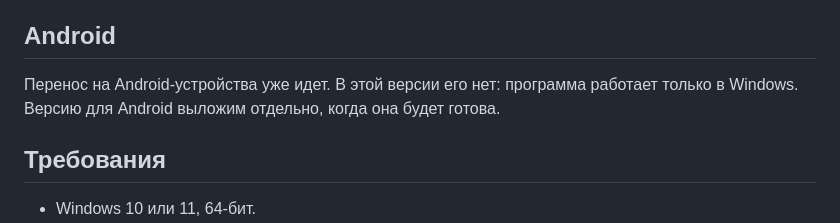
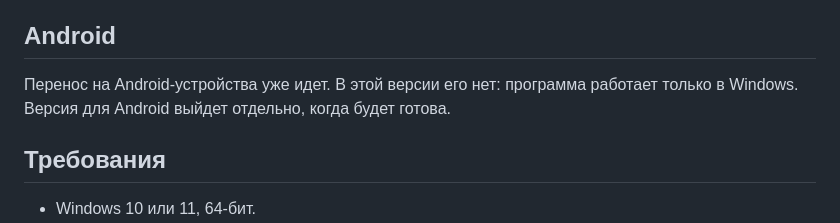
Before and after one commit to under2ker/chimerion, a Markdown page: README.md, the part around the change. Rendered like a GitHub page.

Commit message:
README: уточнена формулировка про Android

```diff
--- a/README.md
+++ b/README.md
@@ -26,7 +26,7 @@
 
 ## Android
 
-Перенос на Android-устройства уже идет. В этой версии его нет: программа работает только в Windows. Версию для Android выложим отдельно, когда она будет готова.
+Перенос на Android-устройства уже идет. В этой версии его нет: программа работает только в Windows. Версия для Android выйдет отдельно, когда будет готова.
 
 ## Требования
 
```
